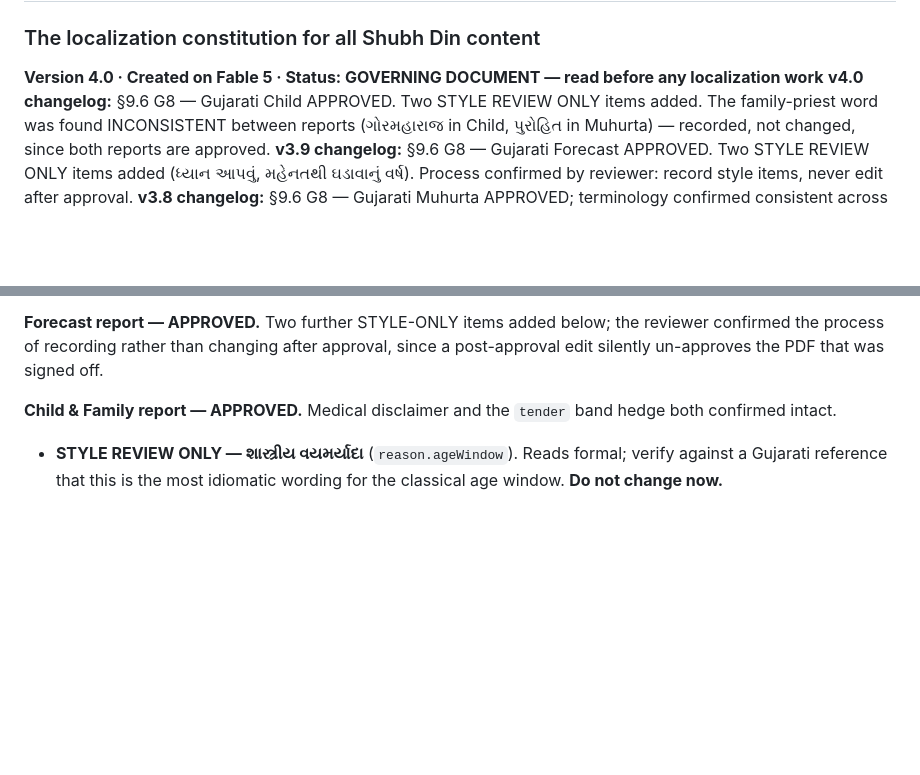
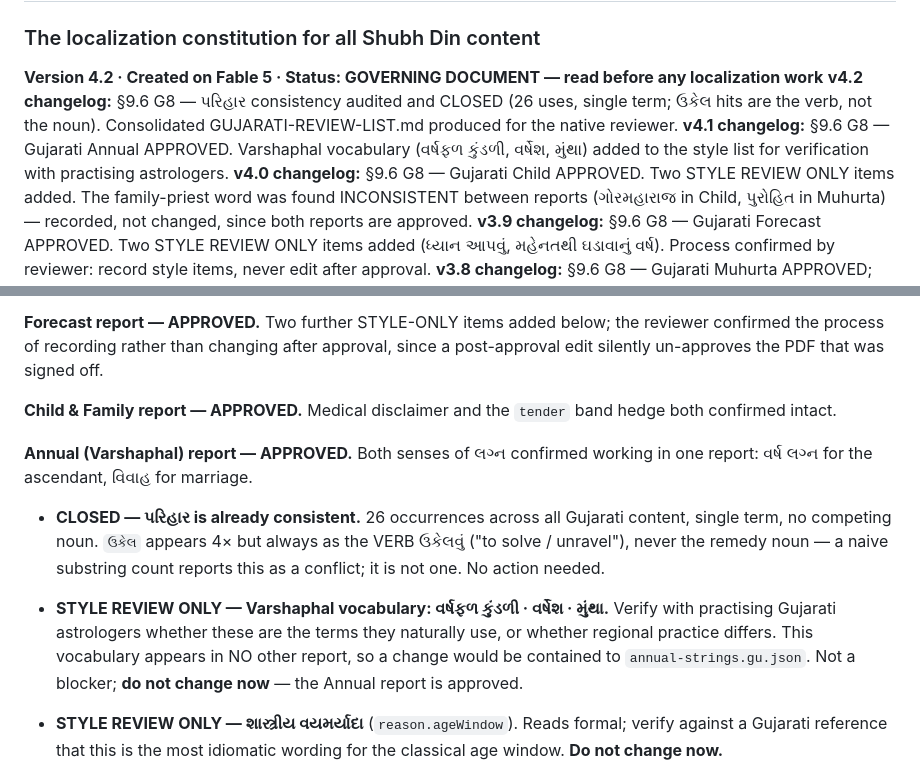
Before and after one commit to rankirokz-prog/shubhdin, a Markdown page: localization/SHUBHDIN-LANGUAGE-BIBLE.md, 2 parts joined by grey strips. Drawn GitHub-style; blank space fills up the shorter version.

```diff
--- a/localization/SHUBHDIN-LANGUAGE-BIBLE.md
+++ b/localization/SHUBHDIN-LANGUAGE-BIBLE.md
@@ -1,6 +1,8 @@
 # SHUBHDIN LANGUAGE BIBLE
 ### The localization constitution for all Shubh Din content
-**Version 4.0 · Created on Fable 5 · Status: GOVERNING DOCUMENT — read before any localization work**
+**Version 4.2 · Created on Fable 5 · Status: GOVERNING DOCUMENT — read before any localization work**
+**v4.2 changelog:** §9.6 G8 — પરિહાર consistency audited and CLOSED (26 uses, single term; ઉકેલ hits are the verb, not the noun). Consolidated GUJARATI-REVIEW-LIST.md produced for the native reviewer.
+**v4.1 changelog:** §9.6 G8 — Gujarati Annual APPROVED. Varshaphal vocabulary (વર્ષફળ કુંડળી, વર્ષેશ, મુંથા) added to the style list for verification with practising astrologers.
 **v4.0 changelog:** §9.6 G8 — Gujarati Child APPROVED. Two STYLE REVIEW ONLY items added. The family-priest word was found INCONSISTENT between reports (ગોરમહારાજ in Child, પુરોહિત in Muhurta) — recorded, not changed, since both reports are approved.
 **v3.9 changelog:** §9.6 G8 — Gujarati Forecast APPROVED. Two STYLE REVIEW ONLY items added (ધ્યાન આપવું, મહેનતથી ઘડાવાનું વર્ષ). Process confirmed by reviewer: record style items, never edit after approval.
 **v3.8 changelog:** §9.6 G8 — Gujarati Muhurta APPROVED; terminology confirmed consistent across Panchang, Love, Marriage, Career and Muhurta. કે vs અથવા logged as the seventh provisional item. All open Gujarati items are now stylistic, not corrective.
@@ -998,6 +1000,18 @@ since a post-approval edit silently un-approves the PDF that was signed off.
 **Child & Family report — APPROVED.** Medical disclaimer and the `tender` band
 hedge both confirmed intact.
 
+**Annual (Varshaphal) report — APPROVED.** Both senses of લગ્ન confirmed working
+in one report: વર્ષ લગ્ન for the ascendant, વિવાહ for marriage.
+
+- **CLOSED — પરિહાર is already consistent.** 26 occurrences across all Gujarati
+  content, single term, no competing noun. `ઉકેલ` appears 4× but always as the
+  VERB ઉકેલવું ("to solve / unravel"), never the remedy noun — a naive substring
+  count reports this as a conflict; it is not one. No action needed.
+- **STYLE REVIEW ONLY — Varshaphal vocabulary: વર્ષફળ કુંડળી · વર્ષેશ · મુંથા.**
+  Verify with practising Gujarati astrologers whether these are the terms they
+  naturally use, or whether regional practice differs. This vocabulary appears
+  in NO other report, so a change would be contained to `annual-strings.gu.json`.
+  Not a blocker; **do not change now** — the Annual report is approved.
 - **STYLE REVIEW ONLY — શાસ્ત્રીય વયમર્યાદા** (`reason.ageWindow`). Reads
   formal; verify against a Gujarati reference that this is the most idiomatic
   wording for the classical age window. **Do not change now.**
```
